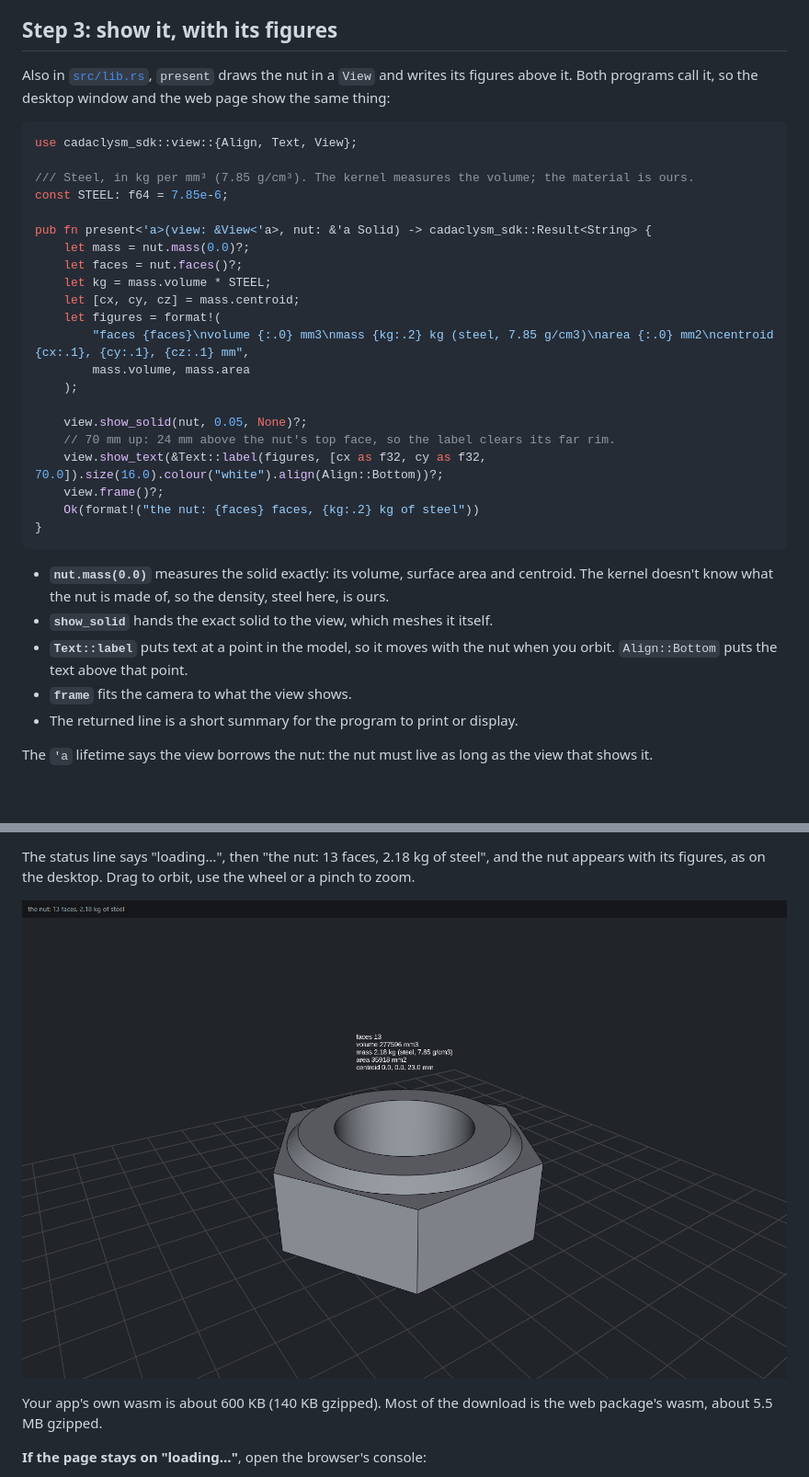
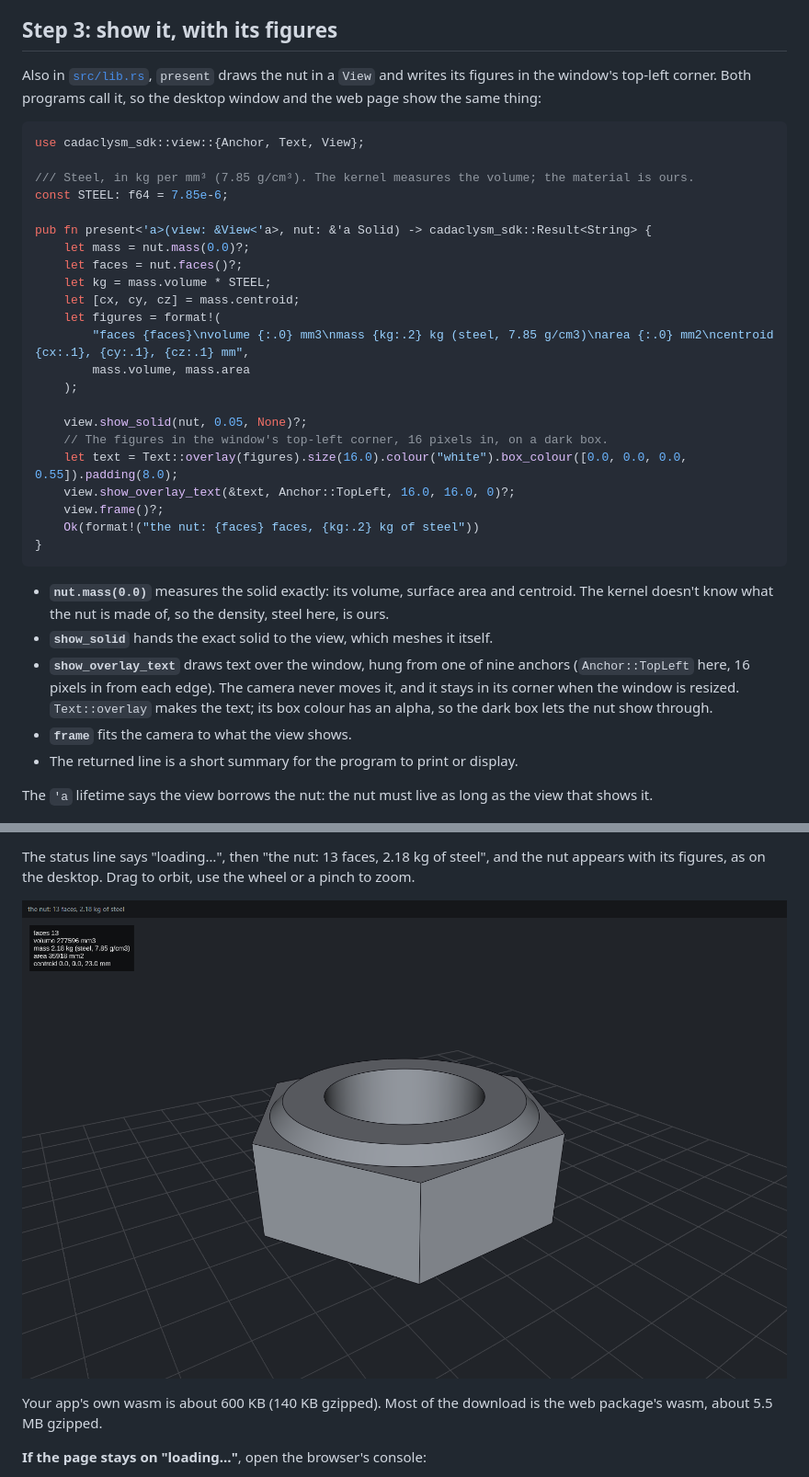
Before and after one commit to rdeioris/cadaclysm-nut-example, a Markdown page: README.md, 2 parts joined by grey strips. Shown at 92% size. Rendered like a GitHub page; pictures changed too: screenshots/browser.png; blank space fills up the shorter version.

````diff
--- a/README.md
+++ b/README.md
@@ -93,11 +93,11 @@ as an error with the kernel's own explanation.
 ## Step 3: show it, with its figures
 
 Also in [`src/lib.rs`](src/lib.rs), `present` draws the nut in a `View` and writes its
-figures above it. Both programs call it, so the desktop window and the web page show the
+figures in the window's top-left corner. Both programs call it, so the desktop window and the web page show the
 same thing:
 
 ```rust
-use cadaclysm_sdk::view::{Align, Text, View};
+use cadaclysm_sdk::view::{Anchor, Text, View};
 
 /// Steel, in kg per mm³ (7.85 g/cm³). The kernel measures the volume; the material is ours.
 const STEEL: f64 = 7.85e-6;
@@ -113,8 +113,9 @@ pub fn present<'a>(view: &View<'a>, nut: &'a Solid) -> cadaclysm_sdk::Result<Str
     );
 
     view.show_solid(nut, 0.05, None)?;
-    // 70 mm up: 24 mm above the nut's top face, so the label clears its far rim.
-    view.show_text(&Text::label(figures, [cx as f32, cy as f32, 70.0]).size(16.0).colour("white").align(Align::Bottom))?;
+    // The figures in the window's top-left corner, 16 pixels in, on a dark box.
+    let text = Text::overlay(figures).size(16.0).colour("white").box_colour([0.0, 0.0, 0.0, 0.55]).padding(8.0);
+    view.show_overlay_text(&text, Anchor::TopLeft, 16.0, 16.0, 0)?;
     view.frame()?;
     Ok(format!("the nut: {faces} faces, {kg:.2} kg of steel"))
 }
@@ -123,8 +124,10 @@ pub fn present<'a>(view: &View<'a>, nut: &'a Solid) -> cadaclysm_sdk::Result<Str
 - **`nut.mass(0.0)`** measures the solid exactly: its volume, surface area and centroid.
   The kernel doesn't know what the nut is made of, so the density, steel here, is ours.
 - **`show_solid`** hands the exact solid to the view, which meshes it itself.
-- **`Text::label`** puts text at a point in the model, so it moves with the nut when you
-  orbit. `Align::Bottom` puts the text above that point.
+- **`show_overlay_text`** draws text over the window, hung from one of nine anchors
+  (`Anchor::TopLeft` here, 16 pixels in from each edge). The camera never moves it, and it
+  stays in its corner when the window is resized. `Text::overlay` makes the text; its box
+  colour has an alpha, so the dark box lets the nut show through.
 - **`frame`** fits the camera to what the view shows.
 - The returned line is a short summary for the program to print or display.
 
````
Also changed, not shown: other parts of README.md (+2 -2 lines), screenshots/desktop.png, 1 other file.
